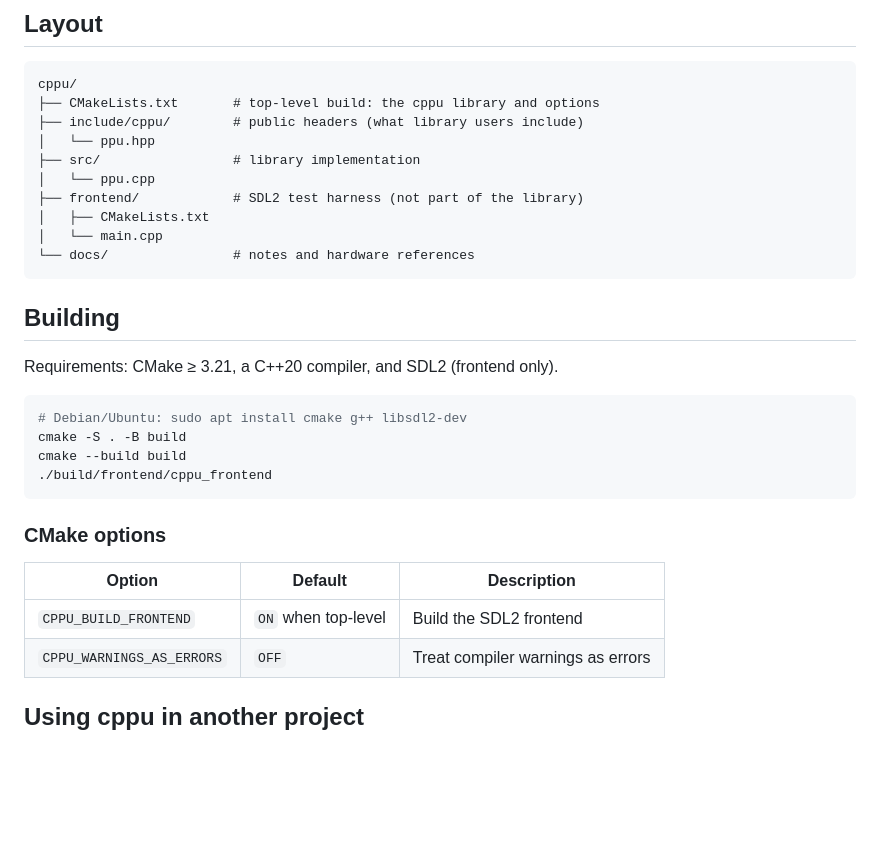
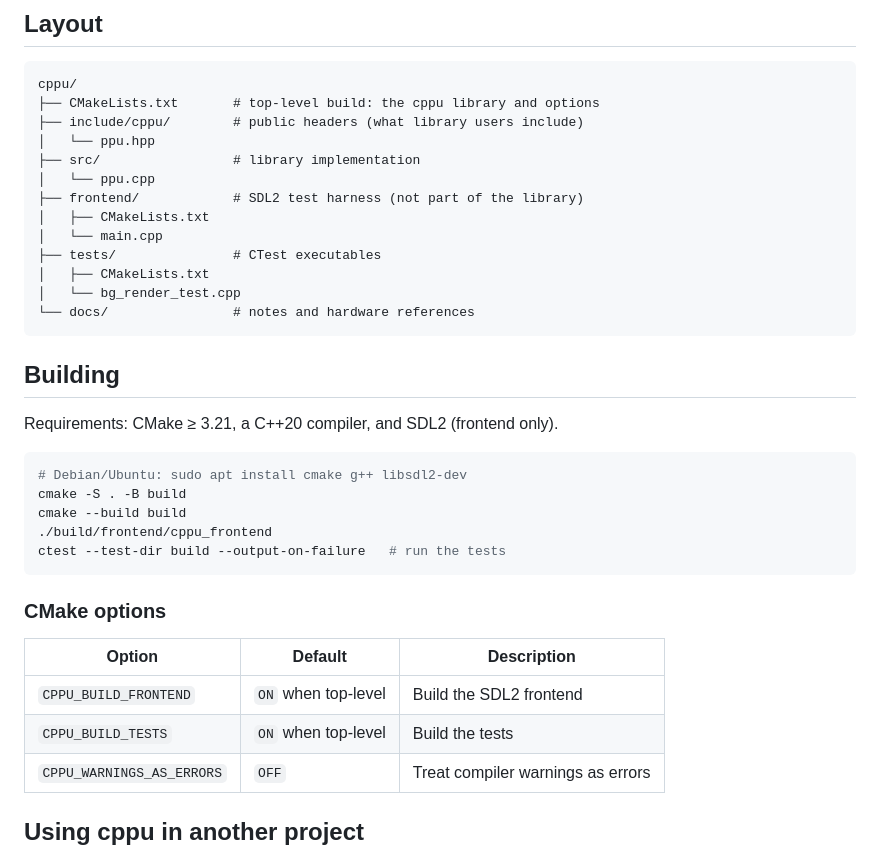
Before and after one commit to patr1k/cppu, a Markdown page: README.md, the part around one of its changes. GitHub-like rendering; blank space fills up the shorter version.

````diff
--- a/README.md
+++ b/README.md
@@ -34,6 +41,9 @@ cppu/
 ├── frontend/            # SDL2 test harness (not part of the library)
 │   ├── CMakeLists.txt
 │   └── main.cpp
+├── tests/               # CTest executables
+│   ├── CMakeLists.txt
+│   └── bg_render_test.cpp
 └── docs/                # notes and hardware references
 ```
 
@@ -46,6 +56,7 @@ Requirements: CMake ≥ 3.21, a C++20 compiler, and SDL2 (frontend only).
 cmake -S . -B build
 cmake --build build
 ./build/frontend/cppu_frontend
+ctest --test-dir build --output-on-failure   # run the tests
 ```
 
 ### CMake options
@@ -53,6 +64,7 @@ cmake --build build
 | Option                    | Default                 | Description                          |
 |---------------------------|-------------------------|--------------------------------------|
 | `CPPU_BUILD_FRONTEND`     | `ON` when top-level     | Build the SDL2 frontend              |
+| `CPPU_BUILD_TESTS`        | `ON` when top-level     | Build the tests                      |
 | `CPPU_WARNINGS_AS_ERRORS` | `OFF`                   | Treat compiler warnings as errors    |
 
 ## Using cppu in another project
````
Also changed, not shown: other parts of README.md (+21 -1 lines), docs/cppu-img.png (added).
